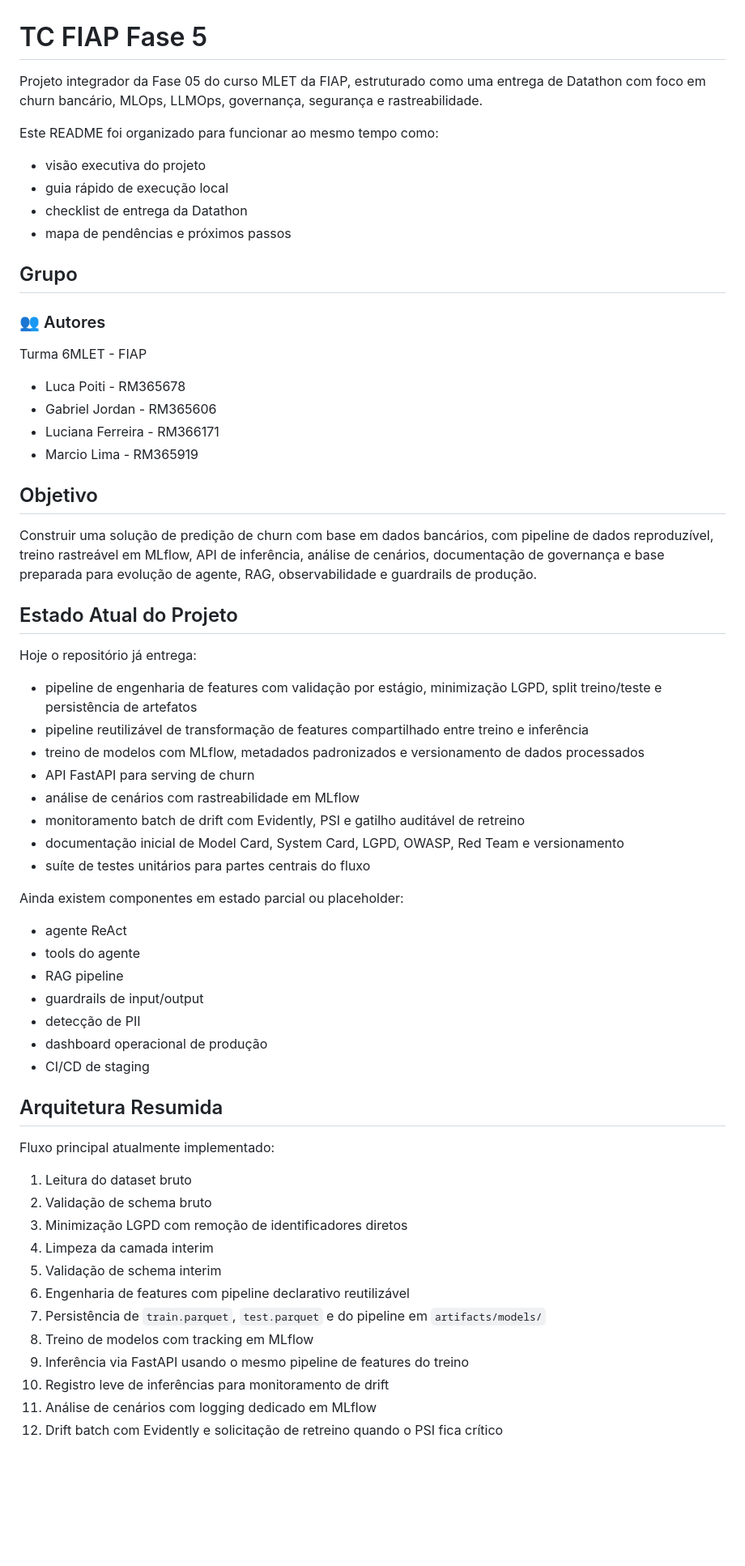
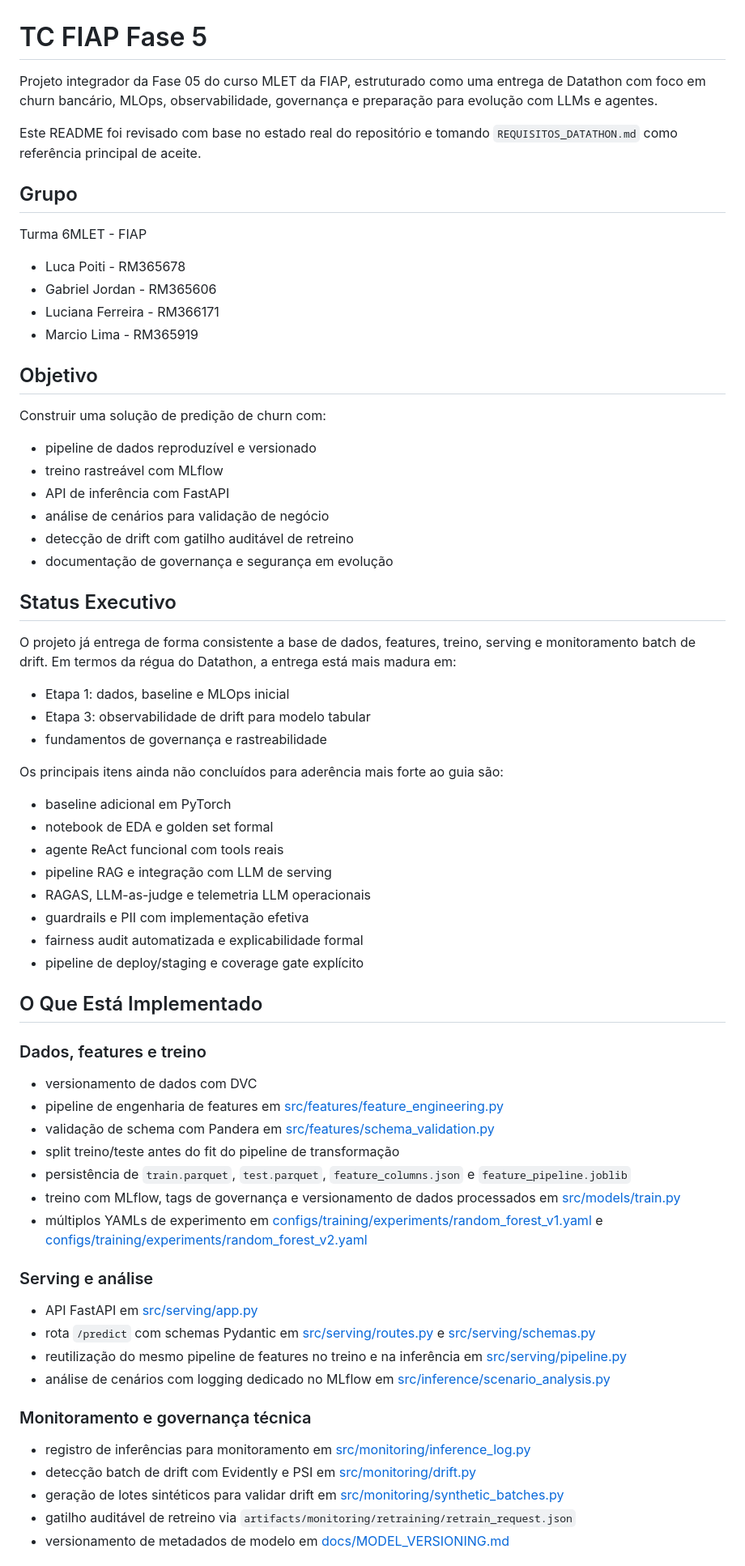
Before and after one commit to marciojolima/tc_fiap_fase5, a Markdown page: README.md, the part around one of its changes. Shown at 81% size. Rendered like a GitHub page; blank space fills up the shorter version.

Commit message:
docs: atualização do status do projeto

```diff
--- a/README.md
+++ b/README.md
@@ -1,16 +1,11 @@
 # TC FIAP Fase 5
 
-Projeto integrador da Fase 05 do curso MLET da FIAP, estruturado como uma entrega de Datathon com foco em churn bancário, MLOps, LLMOps, governança, segurança e rastreabilidade.
+Projeto integrador da Fase 05 do curso MLET da FIAP, estruturado como uma entrega de Datathon com foco em churn bancário, MLOps, observabilidade, governança e preparação para evolução com LLMs e agentes.
 
-Este README foi organizado para funcionar ao mesmo tempo como:
-- visão executiva do projeto
-- guia rápido de execução local
-- checklist de entrega da Datathon
-- mapa de pendências e próximos passos
+Este README foi revisado com base no estado real do repositório e tomando `REQUISITOS_DATATHON.md` como referência principal de aceite.
 
 ## Grupo
 
-### 👥 Autores
 Turma 6MLET - FIAP
 
 - Luca Poiti - RM365678
@@ -20,42 +15,58 @@ Turma 6MLET - FIAP
 
 ## Objetivo
 
-Construir uma solução de predição de churn com base em dados bancários, com pipeline de dados reproduzível, treino rastreável em MLflow, API de inferência, análise de cenários, documentação de governança e base preparada para evolução de agente, RAG, observabilidade e guardrails de produção.
+Construir uma solução de predição de churn com:
 
-## Estado Atual do Projeto
+- pipeline de dados reproduzível e versionado
+- treino rastreável com MLflow
+- API de inferência com FastAPI
+- análise de cenários para validação de negócio
+- detecção de drift com gatilho auditável de retreino
+- documentação de governança e segurança em evolução
 
-Hoje o repositório já entrega:
-- pipeline de engenharia de features com validação por estágio, minimização LGPD, split treino/teste e persistência de artefatos
-- pipeline reutilizável de transformação de features compartilhado entre treino e inferência
-- treino de modelos com MLflow, metadados padronizados e versionamento de dados processados
-- API FastAPI para serving de churn
-- análise de cenários com rastreabilidade em MLflow
-- monitoramento batch de drift com Evidently, PSI e gatilho auditável de retreino
-- documentação inicial de Model Card, System Card, LGPD, OWASP, Red Team e versionamento
-- suíte de testes unitários para partes centrais do fluxo
+## Status Executivo
 
-Ainda existem componentes em estado parcial ou placeholder:
-- agente ReAct
-- tools do agente
-- RAG pipeline
-- guardrails de input/output
-- detecção de PII
-- dashboard operacional de produção
-- CI/CD de staging
+O projeto já entrega de forma consistente a base de dados, features, treino, serving e monitoramento batch de drift. Em termos da régua do Datathon, a entrega está mais madura em:
 
-## Arquitetura Resumida
+- Etapa 1: dados, baseline e MLOps inicial
+- Etapa 3: observabilidade de drift para modelo tabular
+- fundamentos de governança e rastreabilidade
 
-Fluxo principal atualmente implementado:
+Os principais itens ainda não concluídos para aderência mais forte ao guia são:
 
-1. Leitura do dataset bruto
-2. Validação de schema bruto
-3. Minimização LGPD com remoção de identificadores diretos
-4. Limpeza da camada interim
-5. Validação de schema interim
-6. Engenharia de features com pipeline declarativo reutilizável
-7. Persistência de `train.parquet`, `test.parquet` e do pipeline em `artifacts/models/`
-8. Treino de modelos com tracking em MLflow
-9. Inferência via FastAPI usando o mesmo pipeline de features do treino
-10. Registro leve de inferências para monitoramento de drift
-11. Análise de cenários com logging dedicado em MLflow
-12. Drift batch com Evidently e solicitação de retreino quando o PSI fica crítico
+- baseline adicional em PyTorch
+- notebook de EDA e golden set formal
+- agente ReAct funcional com tools reais
+- pipeline RAG e integração com LLM de serving
+- RAGAS, LLM-as-judge e telemetria LLM operacionais
+- guardrails e PII com implementação efetiva
+- fairness audit automatizada e explicabilidade formal
+- pipeline de deploy/staging e coverage gate explícito
+
+## O Que Está Implementado
+
+### Dados, features e treino
+
+- versionamento de dados com DVC
+- pipeline de engenharia de features em [src/features/feature_engineering.py](/home/marcio/dev/projects/python/tc_fiap_fase5/src/features/feature_engineering.py)
+- validação de schema com Pandera em [src/features/schema_validation.py](/home/marcio/dev/projects/python/tc_fiap_fase5/src/features/schema_validation.py)
+- split treino/teste antes do fit do pipeline de transformação
+- persistência de `train.parquet`, `test.parquet`, `feature_columns.json` e `feature_pipeline.joblib`
+- treino com MLflow, tags de governança e versionamento de dados processados em [src/models/train.py](/home/marcio/dev/projects/python/tc_fiap_fase5/src/models/train.py)
+- múltiplos YAMLs de experimento em [configs/training/experiments/random_forest_v1.yaml](/home/marcio/dev/projects/python/tc_fiap_fase5/configs/training/experiments/random_forest_v1.yaml) e [configs/training/experiments/random_forest_v2.yaml](/home/marcio/dev/projects/python/tc_fiap_fase5/configs/training/experiments/random_forest_v2.yaml)
+
+### Serving e análise
+
+- API FastAPI em [src/serving/app.py](/home/marcio/dev/projects/python/tc_fiap_fase5/src/serving/app.py)
+- rota `/predict` com schemas Pydantic em [src/serving/routes.py](/home/marcio/dev/projects/python/tc_fiap_fase5/src/serving/routes.py) e [src/serving/schemas.py](/home/marcio/dev/projects/python/tc_fiap_fase5/src/serving/schemas.py)
+- reutilização do mesmo pipeline de features no treino e na inferência em [src/serving/pipeline.py](/home/marcio/dev/projects/python/tc_fiap_fase5/src/serving/pipeline.py)
+- análise de cenários com logging dedicado no MLflow em [src/inference/scenario_analysis.py](/home/marcio/dev/projects/python/tc_fiap_fase5/src/inference/scenario_analysis.py)
+
+### Monitoramento e governança técnica
+
+- registro de inferências para monitoramento em [src/monitoring/inference_log.py](/home/marcio/dev/projects/python/tc_fiap_fase5/src/monitoring/inference_log.py)
+- detecção batch de drift com Evidently e PSI em [src/monitoring/drift.py](/home/marcio/dev/projects/python/tc_fiap_fase5/src/monitoring/drift.py)
+- geração de lotes sintéticos para validar drift em [src/monitoring/synthetic_batches.py](/home/marcio/dev/projects/python/tc_fiap_fase5/src/monitoring/synthetic_batches.py)
+- gatilho auditável de retreino via `artifacts/monitoring/retraining/retrain_request.json`
+- versionamento de metadados de modelo em [docs/MODEL_VERSIONING.md](/home/marcio/dev/projects/python/tc_fiap_fase5/docs/MODEL_VERSIONING.md)
+
```
Also changed, not shown: other parts of README.md (+75 -146 lines).
